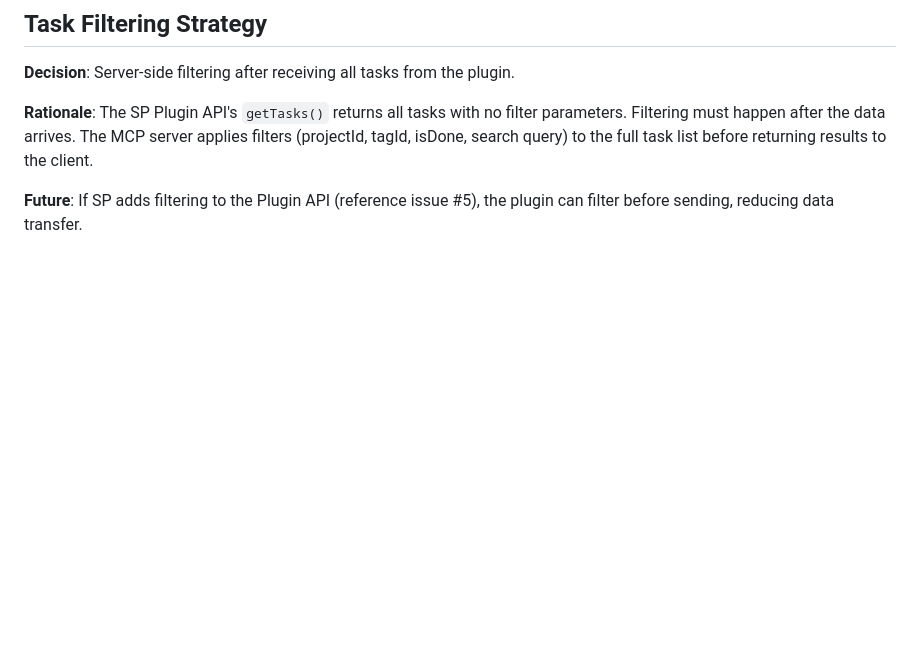
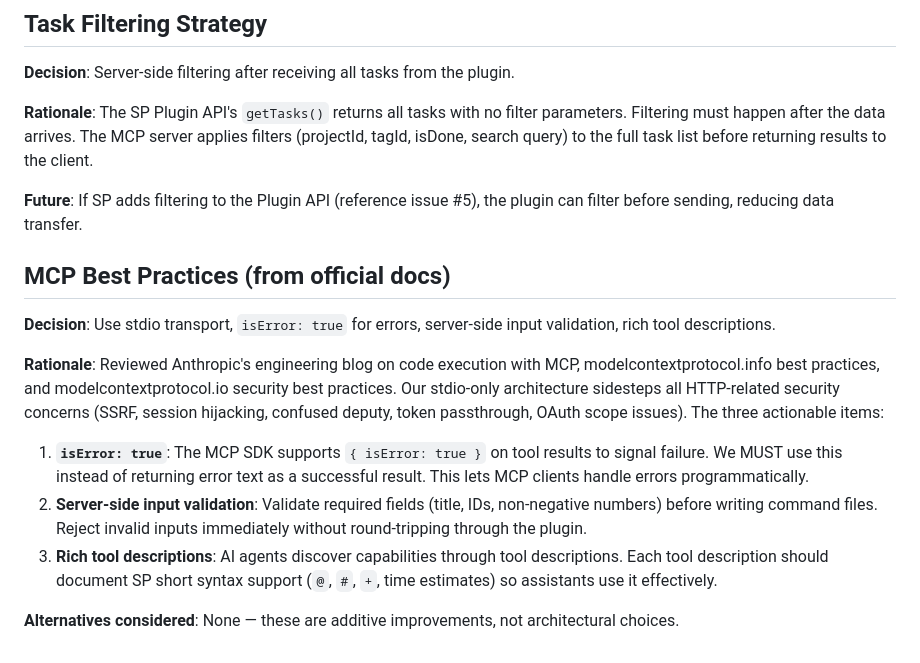
Before and after one commit to b0x42/Super-Productivity-MCP, a Markdown page: specs/001-sp-mcp-server/research.md, the part around the change. GitHub-like rendering; blank space fills up the shorter version.

Commit message:
docs: add MCP best practices — isError flag, input validation, rich descriptions (FR-024, FR-025)

```diff
--- a/specs/001-sp-mcp-server/research.md
+++ b/specs/001-sp-mcp-server/research.md
@@ -98,3 +98,15 @@ await server.connect(transport);
 **Rationale**: The SP Plugin API's `getTasks()` returns all tasks with no filter parameters. Filtering must happen after the data arrives. The MCP server applies filters (projectId, tagId, isDone, search query) to the full task list before returning results to the client.
 
 **Future**: If SP adds filtering to the Plugin API (reference issue #5), the plugin can filter before sending, reducing data transfer.
+
+## MCP Best Practices (from official docs)
+
+**Decision**: Use stdio transport, `isError: true` for errors, server-side input validation, rich tool descriptions.
+
+**Rationale**: Reviewed Anthropic's engineering blog on code execution with MCP, modelcontextprotocol.info best practices, and modelcontextprotocol.io security best practices. Our stdio-only architecture sidesteps all HTTP-related security concerns (SSRF, session hijacking, confused deputy, token passthrough, OAuth scope issues). The three actionable items:
+
+1. **`isError: true`**: The MCP SDK supports `{ isError: true }` on tool results to signal failure. We MUST use this instead of returning error text as a successful result. This lets MCP clients handle errors programmatically.
+2. **Server-side input validation**: Validate required fields (title, IDs, non-negative numbers) before writing command files. Reject invalid inputs immediately without round-tripping through the plugin.
+3. **Rich tool descriptions**: AI agents discover capabilities through tool descriptions. Each tool description should document SP short syntax support (`@`, `#`, `+`, time estimates) so assistants use it effectively.
+
+**Alternatives considered**: None — these are additive improvements, not architectural choices.
```
Also changed, not shown: specs/001-sp-mcp-server/spec.md (+2 -0 lines).
